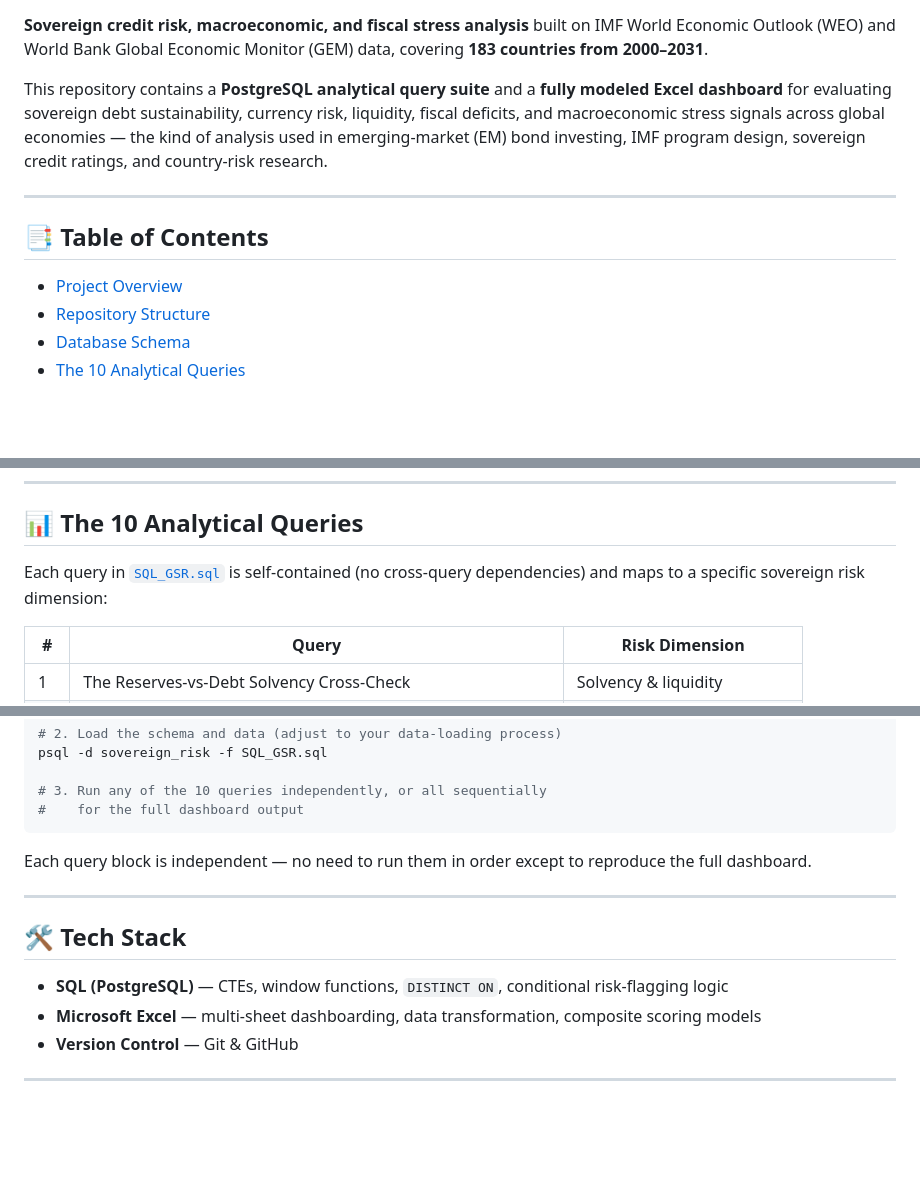
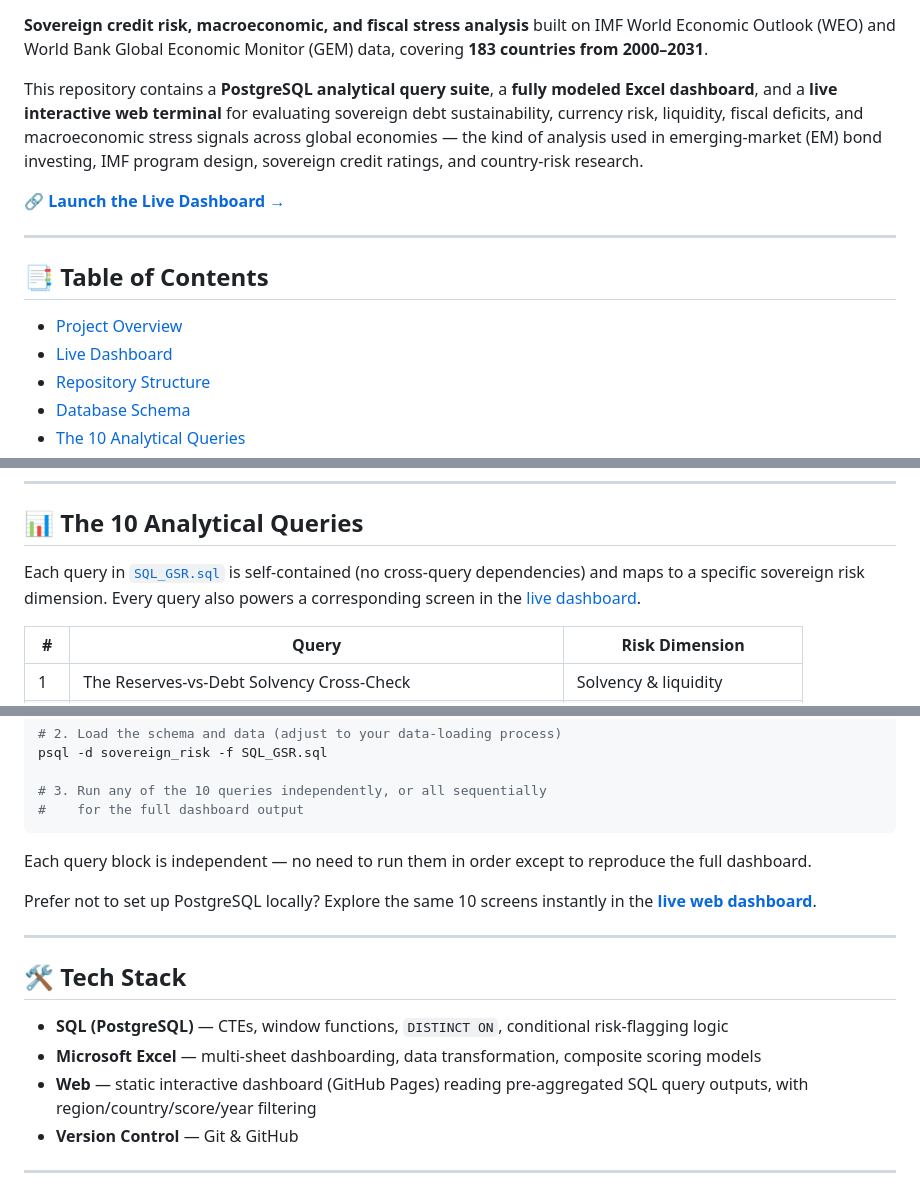
Before and after one commit to PavanKumarMagandi/Global-Sovereign-Risk-Dashboard-IMF-World-Bank-Data-, a Markdown page: README.md, 3 parts joined by grey strips. GitHub-like rendering; blank space fills up the shorter version.

```diff
--- a/README.md
+++ b/README.md
@@ -6,13 +7,16 @@
 
 **Sovereign credit risk, macroeconomic, and fiscal stress analysis** built on IMF World Economic Outlook (WEO) and World Bank Global Economic Monitor (GEM) data, covering **183 countries from 2000–2031**.
 
-This repository contains a **PostgreSQL analytical query suite** and a **fully modeled Excel dashboard** for evaluating sovereign debt sustainability, currency risk, liquidity, fiscal deficits, and macroeconomic stress signals across global economies — the kind of analysis used in emerging-market (EM) bond investing, IMF program design, sovereign credit ratings, and country-risk research.
+This repository contains a **PostgreSQL analytical query suite**, a **fully modeled Excel dashboard**, and a **live interactive web terminal** for evaluating sovereign debt sustainability, currency risk, liquidity, fiscal deficits, and macroeconomic stress signals across global economies — the kind of analysis used in emerging-market (EM) bond investing, IMF program design, sovereign credit ratings, and country-risk research.
+
+🔗 **[Launch the Live Dashboard →](https://pavankumarmagandi.github.io/Global-Sovereign-Risk-Dashboard-IMF-World-Bank-Data-/)**
 
 ---
 
 ## 📑 Table of Contents
 
 - [Project Overview](#-project-overview)
+- [Live Dashboard](#-live-dashboard)
 - [Repository Structure](#-repository-structure)
 - [Database Schema](#️-database-schema)
 - [The 10 Analytical Queries](#-the-10-analytical-queries)
@@ -118,7 +149,7 @@ CREATE INDEX idx_gem_indicator ON gem (indicator_name, iso_code, fiscal_year, mo
 
 ## 📊 The 10 Analytical Queries
 
-Each query in [`SQL_GSR.sql`](./SQL_GSR.sql) is self-contained (no cross-query dependencies) and maps to a specific sovereign risk dimension:
+Each query in [`SQL_GSR.sql`](./SQL_GSR.sql) is self-contained (no cross-query dependencies) and maps to a specific sovereign risk dimension. Every query also powers a corresponding screen in the [live dashboard](#-live-dashboard).
 
 | # | Query | Risk Dimension |
 |---|---|---|
@@ -190,12 +222,15 @@ psql -d sovereign_risk -f SQL_GSR.sql
 
 Each query block is independent — no need to run them in order except to reproduce the full dashboard.
 
+Prefer not to set up PostgreSQL locally? Explore the same 10 screens instantly in the **[live web dashboard](https://pavankumarmagandi.github.io/Global-Sovereign-Risk-Dashboard-IMF-World-Bank-Data-/)**.
+
 ---
 
 ## 🛠️ Tech Stack
 
 - **SQL (PostgreSQL)** — CTEs, window functions, `DISTINCT ON`, conditional risk-flagging logic
 - **Microsoft Excel** — multi-sheet dashboarding, data transformation, composite scoring models
+- **Web** — static interactive dashboard (GitHub Pages) reading pre-aggregated SQL query outputs, with region/country/score/year filtering
 - **Version Control** — Git & GitHub
 
 ---
```
Also changed, not shown: other parts of README.md (+33 -2 lines).
